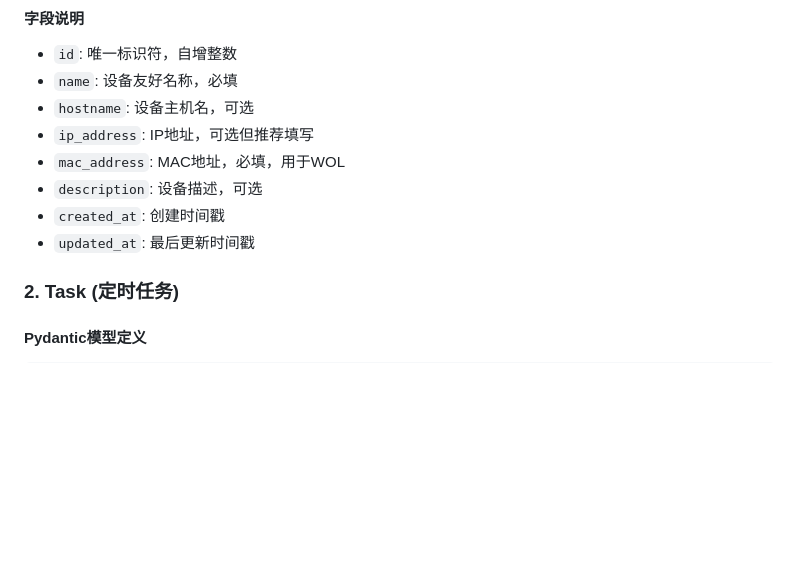
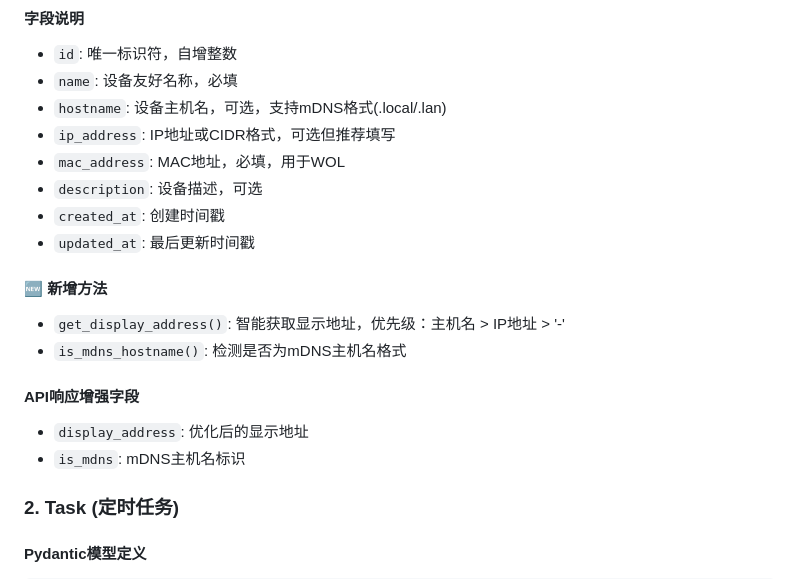
Before and after one commit to luowei/server-manager, a Markdown page: context_engineering/data_models.md, the part around one of its changes. Rendered like a GitHub page; blank space fills up the shorter version.

```diff
--- a/context_engineering/data_models.md
+++ b/context_engineering/data_models.md
@@ -75,12 +136,20 @@ _default:
 #### 字段说明
 - `id`: 唯一标识符，自增整数
 - `name`: 设备友好名称，必填
-- `hostname`: 设备主机名，可选
-- `ip_address`: IP地址，可选但推荐填写
+- `hostname`: 设备主机名，可选，支持mDNS格式(.local/.lan)
+- `ip_address`: IP地址或CIDR格式，可选但推荐填写
 - `mac_address`: MAC地址，必填，用于WOL
 - `description`: 设备描述，可选
 - `created_at`: 创建时间戳
 - `updated_at`: 最后更新时间戳
+
+#### 🆕 新增方法
+- `get_display_address()`: 智能获取显示地址，优先级：主机名 > IP地址 > '-'
+- `is_mdns_hostname()`: 检测是否为mDNS主机名格式
+
+#### API响应增强字段
+- `display_address`: 优化后的显示地址
+- `is_mdns`: mDNS主机名标识
 
 ### 2. Task (定时任务)
 
```
Also changed, not shown: other parts of context_engineering/data_models.md (+79 -18 lines), README.md (+26 -2 lines), context_engineering/changelog.md (+45 -0 lines).
